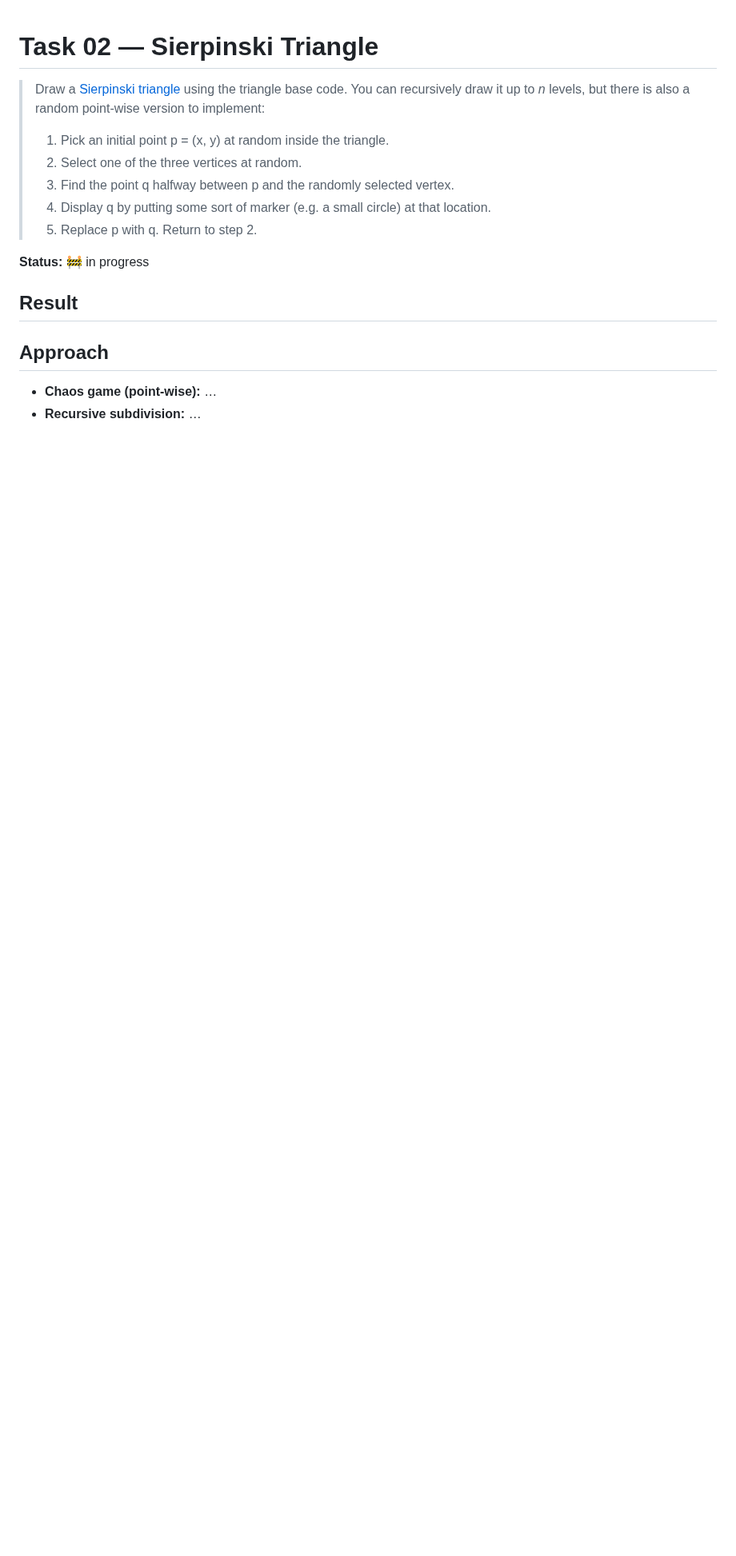
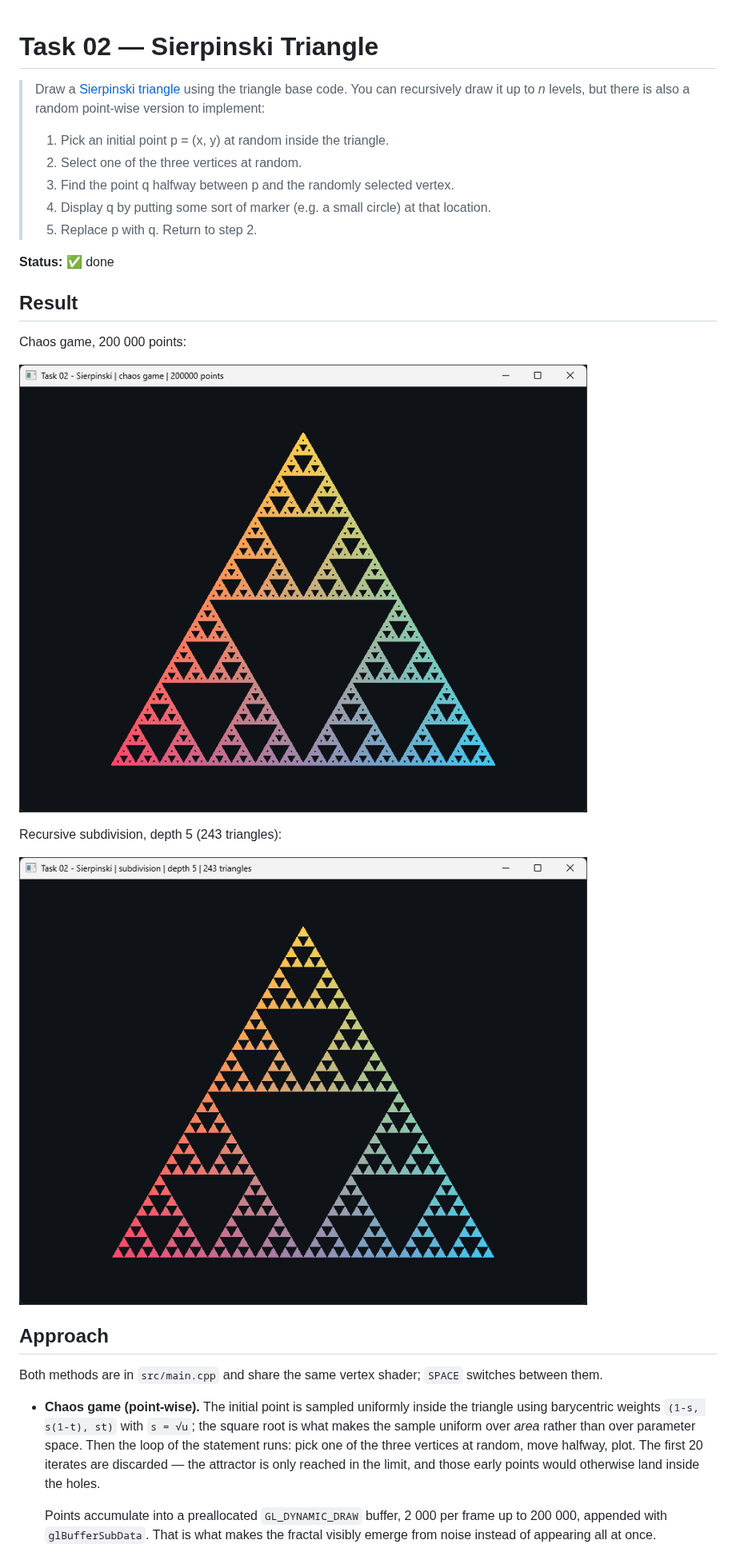
Before and after one commit to AaronCS25/3d-graphics-programming, a Markdown page: task-02-sierpinski-triangle/README.md, the part around one of its changes. Shown at 80% size. Drawn GitHub-style; pictures changed too: task-02-sierpinski-triangle/docs/chaos-game.png (added), task-02-sierpinski-triangle/docs/subdivision.png (added); blank space fills up the shorter version.

Commit message:
feat(task-02): render the Sierpinski triangle

```diff
--- a/task-02-sierpinski-triangle/README.md
+++ b/task-02-sierpinski-triangle/README.md
@@ -10,13 +10,32 @@
 > 4. Display q by putting some sort of marker (e.g. a small circle) at that location.
 > 5. Replace p with q. Return to step 2.
 
-**Status:** 🚧 in progress
+**Status:** ✅ done
 
 ## Result
 
-<!-- ![screenshot](screenshot.png) -->
+Chaos game, 200 000 points:
+
+![chaos game](docs/chaos-game.png)
+
+Recursive subdivision, depth 5 (243 triangles):
+
+![subdivision](docs/subdivision.png)
 
 ## Approach
 
-- **Chaos game (point-wise):** …
-- **Recursive subdivision:** …
+Both methods are in `src/main.cpp` and share the same vertex shader; `SPACE`
+switches between them.
+
+- **Chaos game (point-wise).** The initial point is sampled uniformly inside
+  the triangle using barycentric weights `(1-s, s(1-t), st)` with `s = √u`;
+  the square root is what makes the sample uniform over *area* rather than
+  over parameter space. Then the loop of the statement runs: pick one of the
+  three vertices at random, move halfway, plot. The first 20 iterates are
+  discarded — the attractor is only reached in the limit, and those early
+  points would otherwise land inside the holes.
+
+  Points accumulate into a preallocated `GL_DYNAMIC_DRAW` buffer, 2 000 per
+  frame up to 200 000, appended with `glBufferSubData`. That is what makes the
+  fractal visibly emerge from noise instead of appearing all at once.
+
```
Also changed, not shown: other parts of task-02-sierpinski-triangle/README.md (+43 -1 lines), README.md (+3 -2 lines), 1 other file.
